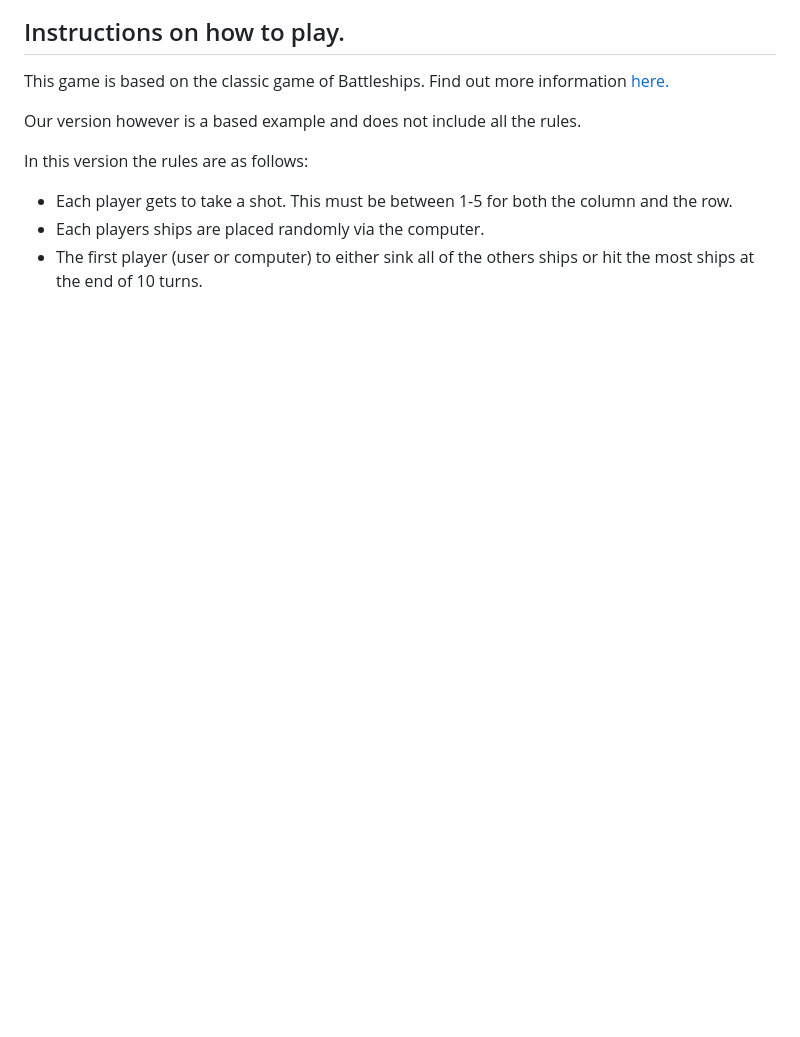
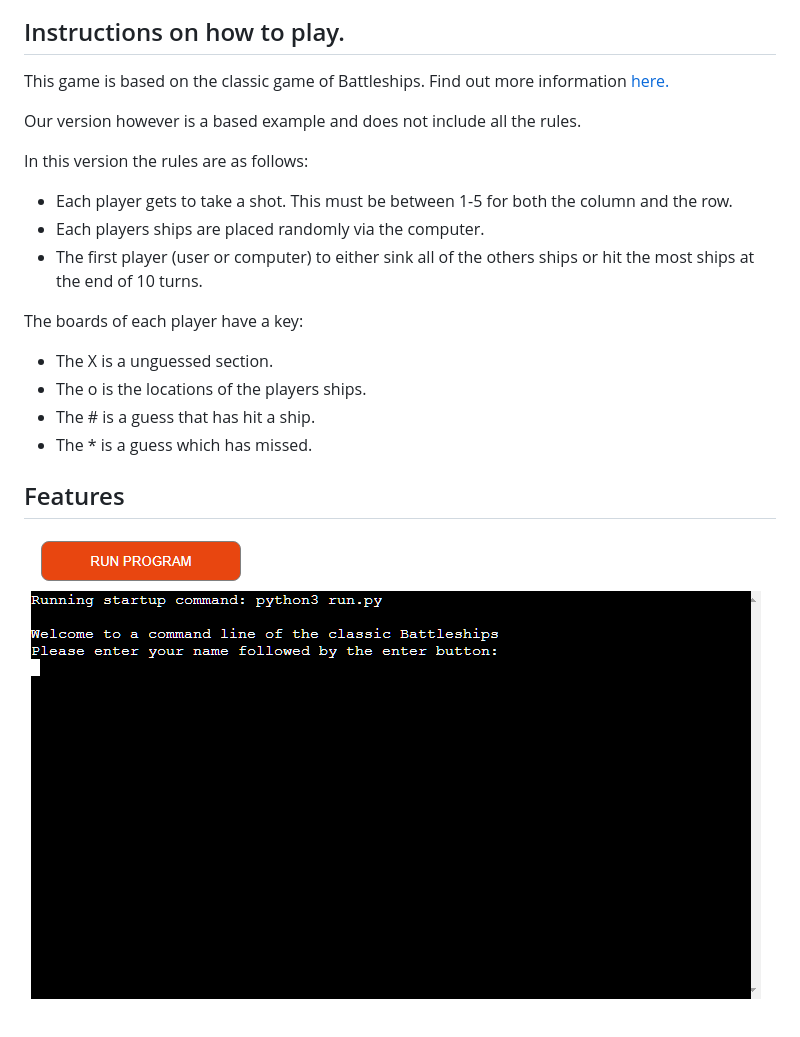
Before and after one commit to JoshSandhu/Battle_ships_command_game, a Markdown page: README.md, the part around the change. Drawn GitHub-style; pictures changed too: assets/images/battleship-commandline-terminal.png (added); blank space fills up the shorter version.

Commit message:
Added the instructions for the game and image of main terminal under Features on README.md

```diff
--- a/README.md
+++ b/README.md
@@ -16,3 +16,13 @@ In this version the rules are as follows:
 * Each player gets to take a shot. This must be between 1-5 for both the column and the row.
 * Each players ships are placed randomly via the computer.
 * The first player (user or computer) to either sink all of the others ships or hit the most ships at the end of 10 turns.
+
+The boards of each player have a key:
+* The X is a unguessed section.
+* The o is the locations of the players ships.
+* The # is a guess that has hit a ship.
+* The * is a guess which has missed.
+
+## Features
+
+![The Heroku app terminal for the battleship commandline game](assets/images/battleship-commandline-terminal.png)
```
